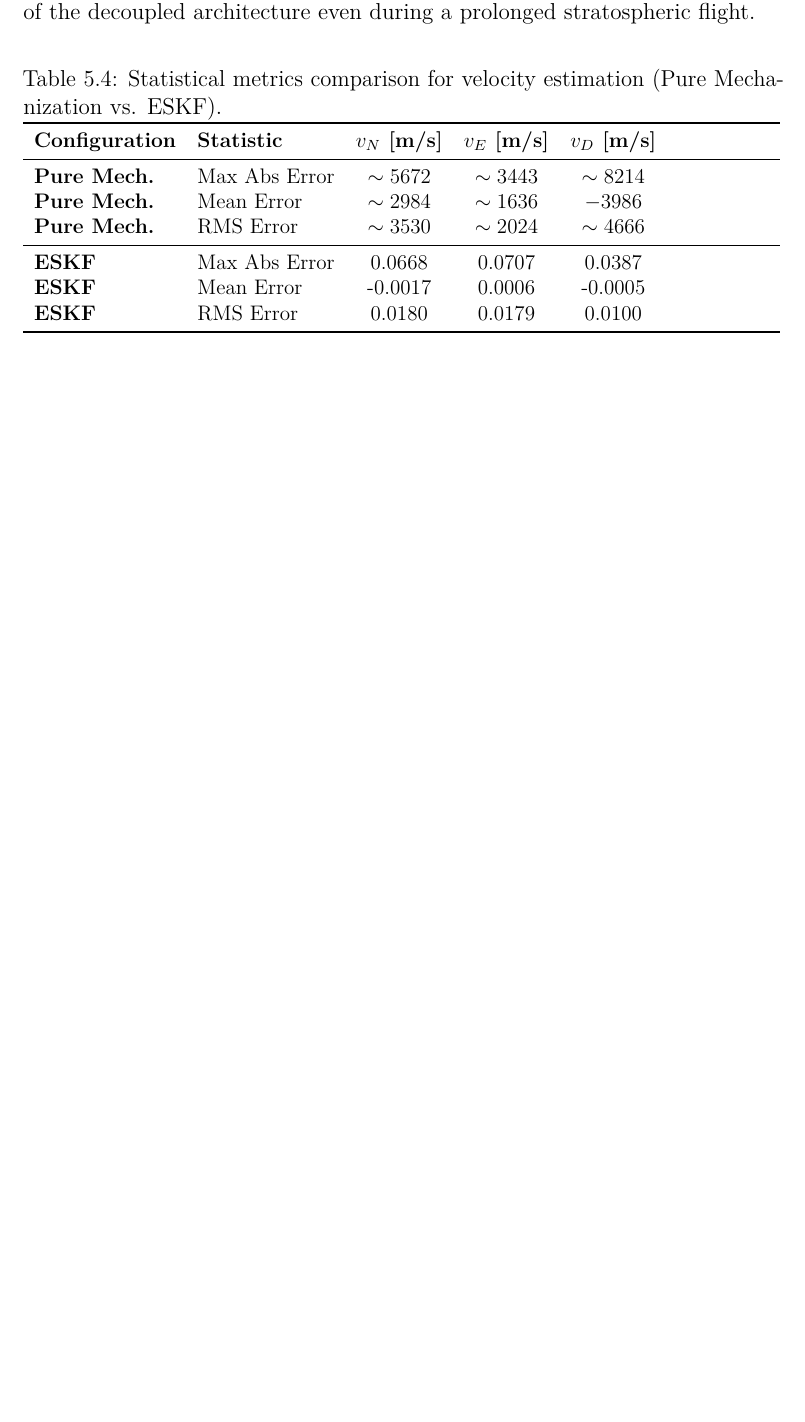
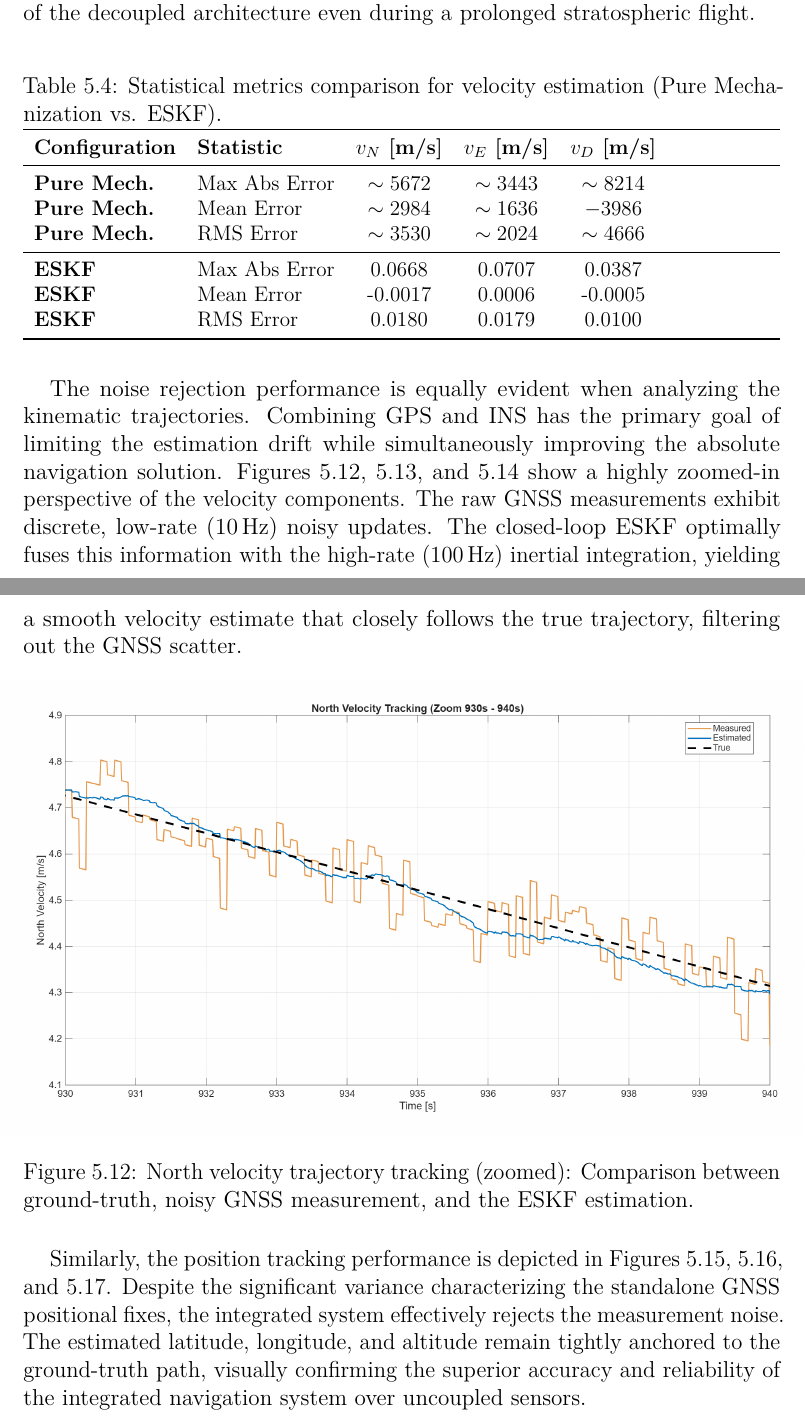
Before and after one commit to Rolando220/Navigation-System, a LaTeX thesis (Report/report.tex): part of page 27 of 28 before the commit and two parts of pages 28 and 29 of 33 after it, the two joined at a grey line, cut so that both start at the same text, the shorter picture padded with empty space. The pictures show the PDF file Report/report.pdf that the author committed with the source.

Commit message:
true meas ext traj chapt 5

```diff
--- a/Report/report.tex
+++ b/Report/report.tex
@@ -542,0 +547 @@ The statistical evaluation of the bias estimation is summarized in Table \ref{ta
+    \makebox[\textwidth][c]{\includegraphics[width=1.2\textwidth]{Images/roll.png}}
@@ -542,0 +554 @@ The statistical evaluation of the bias estimation is summarized in Table \ref{ta
+    \makebox[\textwidth][c]{\includegraphics[width=1.2\textwidth]{Images/pitch.png}}
@@ -542,0 +561 @@ The statistical evaluation of the bias estimation is summarized in Table \ref{ta
+    \makebox[\textwidth][c]{\includegraphics[width=1.2\textwidth]{Images/yaw.png}}
@@ -630,6 +653,52 @@ The asynchronous correction logic efficiently handles the $10\,\mathrm{Hz}$ upda
     \end{tabularx}
 \end{table}
 
+The noise rejection performance is equally evident when analyzing the kinematic trajectories. Combining GPS and INS has the primary goal of limiting the estimation drift while simultaneously improving the absolute navigation solution. Figures \ref{fig:traj_vel_n}, \ref{fig:traj_vel_e}, and \ref{fig:traj_vel_d} show a highly zoomed-in perspective of the velocity components. The raw GNSS measurements exhibit discrete, low-rate ($10\,\mathrm{Hz}$) noisy updates. The closed-loop ESKF optimally fuses this information with the high-rate ($100\,\mathrm{Hz}$) inertial integration, yielding a smooth velocity estimate that closely follows the true trajectory, filtering out the GNSS scatter.
+
+\begin{figure}[htbp]
+    \centering
+    \makebox[\textwidth][c]{\includegraphics[width=1.2\textwidth]{Images/vel_n.png}}
+    \caption{North velocity trajectory tracking (zoomed): Comparison between ground-truth, noisy GNSS measurement, and the ESKF estimation.}
+    \label{fig:traj_vel_n}
+\end{figure}
+
+\begin{figure}[htbp]
+    \centering
+    \makebox[\textwidth][c]{\includegraphics[width=1.2\textwidth]{Images/vel_e.png}}
+    \caption{East velocity trajectory tracking (zoomed): Comparison between ground-truth, noisy GNSS measurement, and the ESKF estimation.}
+    \label{fig:traj_vel_e}
+\end{figure}
+
+\begin{figure}[htbp]
+    \centering
+    \makebox[\textwidth][c]{\includegraphics[width=1.2\textwidth]{Images/vel_d.png}}
+    \caption{Down velocity trajectory tracking (zoomed): Comparison between ground-truth, noisy GNSS measurement, and the ESKF estimation.}
+    \label{fig:traj_vel_d}
+\end{figure}
+
+Similarly, the position tracking performance is depicted in Figures \ref{fig:traj_lat}, \ref{fig:traj_lon}, and \ref{fig:traj_alt}. Despite the significant variance characterizing the standalone GNSS positional fixes, the integrated system effectively rejects the measurement noise. The estimated latitude, longitude, and altitude remain tightly anchored to the ground-truth path, visually confirming the superior accuracy and reliability of the integrated navigation system over uncoupled sensors.
+
+\begin{figure}[htbp]
+    \centering
+    \makebox[\textwidth][c]{\includegraphics[width=1.2\textwidth]{Images/latitude.png}}
+    \caption{Latitude trajectory tracking (zoomed): Comparison between ground-truth, noisy GNSS measurement, and the ESKF estimation.}
+    \label{fig:traj_lat}
+\end{figure}
+
+\begin{figure}[htbp]
+    \centering
+    \makebox[\textwidth][c]{\includegraphics[width=1.2\textwidth]{Images/longitude.png}}
+    \caption{Longitude trajectory tracking (zoomed): Comparison between ground-truth, noisy GNSS measurement, and the ESKF estimation.}
+    \label{fig:traj_lon}
+\end{figure}
+
+\begin{figure}[htbp]
+    \centering
+    \makebox[\textwidth][c]{\includegraphics[width=1.2\textwidth]{Images/altitude.png}}
+    \caption{Altitude trajectory tracking (zoomed): Comparison between ground-truth, noisy GNSS measurement, and the ESKF estimation.}
+    \label{fig:traj_alt}
+\end{figure}
+
 \chapter{Conclusions}
 
 By implementing a Decoupled Error-State Kalman Filter, the system effectively bounded the catastrophic drift inherent to pure inertial mechanization. The asynchronous multi-rate integration of high-frequency AHRS data and low-frequency GNSS measurements proved highly efficient. The attitude filter successfully isolated and compensated for the deterministic in-run gyroscope biases, while the navigation filter maintained steady-state position and velocity errors well within the nominal accuracy bounds of the selected commercial sensor suite.
```
Also changed, not shown: Report/Images/altitude.png (added), Report/Images/latitude.png (added), Report/Images/longitude.png (added), Report/Images/pitch.png (added), Report/Images/roll.png (added), Report/Images/vel_d.png (added), Report/Images/vel_e.png (added), Report/Images/vel_n.png (added), Report/Images/yaw.png (added), Report/report.pdf, Report/report.tex (20 more changed lines), 10 other files.
